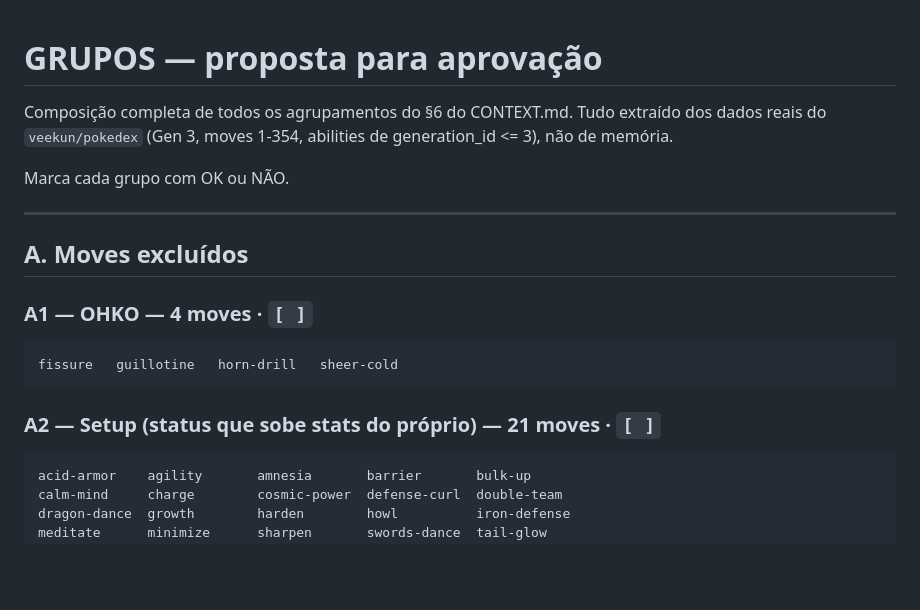
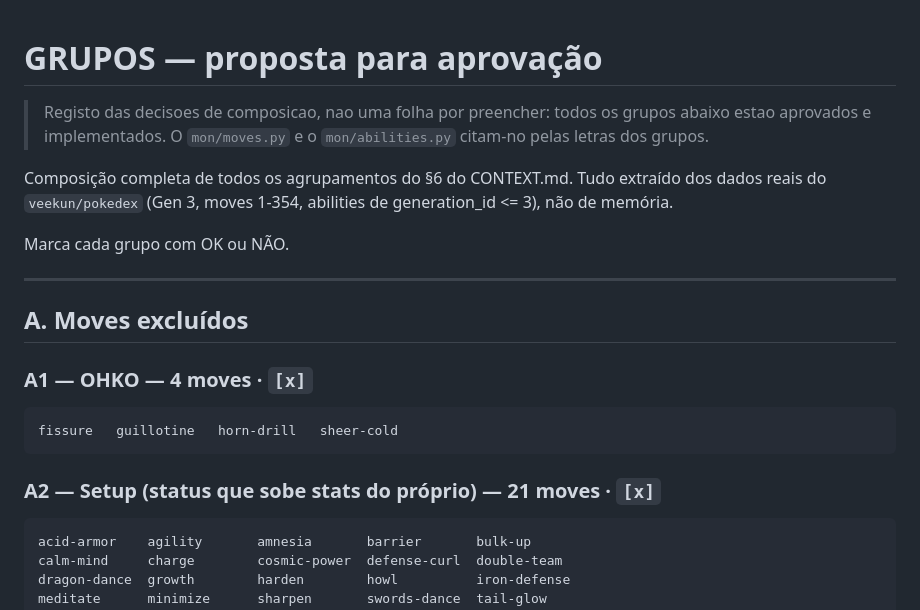
Before and after one commit to GoncaloFGoncalves/IronMon-Solver, a Markdown page: GRUPOS.md, the part around one of its changes. Drawn GitHub-style; blank space fills up the shorter version.

Commit message:
Documentação: GRUPOS como registo, próximos passos em vez de decisões em aberto

````diff
--- a/GRUPOS.md
+++ b/GRUPOS.md
@@ -1,4 +1,8 @@
 # GRUPOS — proposta para aprovação
+
+> Registo das decisoes de composicao, nao uma folha por preencher: todos os grupos
+> abaixo estao aprovados e implementados. O `mon/moves.py` e o `mon/abilities.py`
+> citam-no pelas letras dos grupos.
 
 Composição completa de todos os agrupamentos do §6 do CONTEXT.md. Tudo extraído dos dados reais
 do `veekun/pokedex` (Gen 3, moves 1-354, abilities de generation_id <= 3), não de memória.
@@ -9,13 +13,13 @@ Marca cada grupo com OK ou NÃO.
 
 ## A. Moves excluídos
 
-### A1 — OHKO — 4 moves · `[ ]`
+### A1 — OHKO — 4 moves · `[x]`
 
 ```
 fissure   guillotine   horn-drill   sheer-cold
 ```
 
-### A2 — Setup (status que sobe stats do próprio) — 21 moves · `[ ]`
+### A2 — Setup (status que sobe stats do próprio) — 21 moves · `[x]`
 
 ```
 acid-armor    agility       amnesia       barrier       bulk-up
````
Also changed, not shown: other parts of GRUPOS.md (+9 -9 lines), CONTEXT.md (+13 -17 lines).
